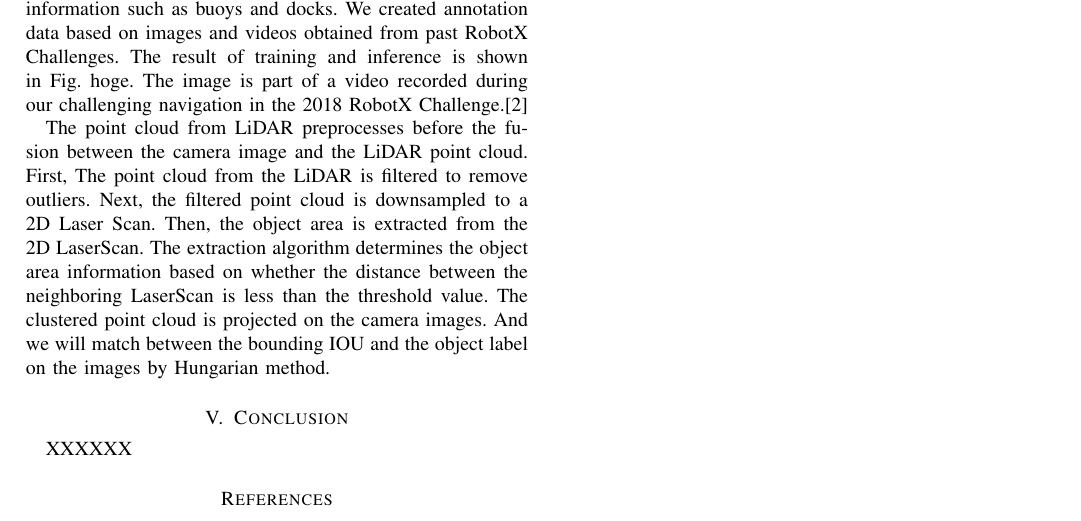
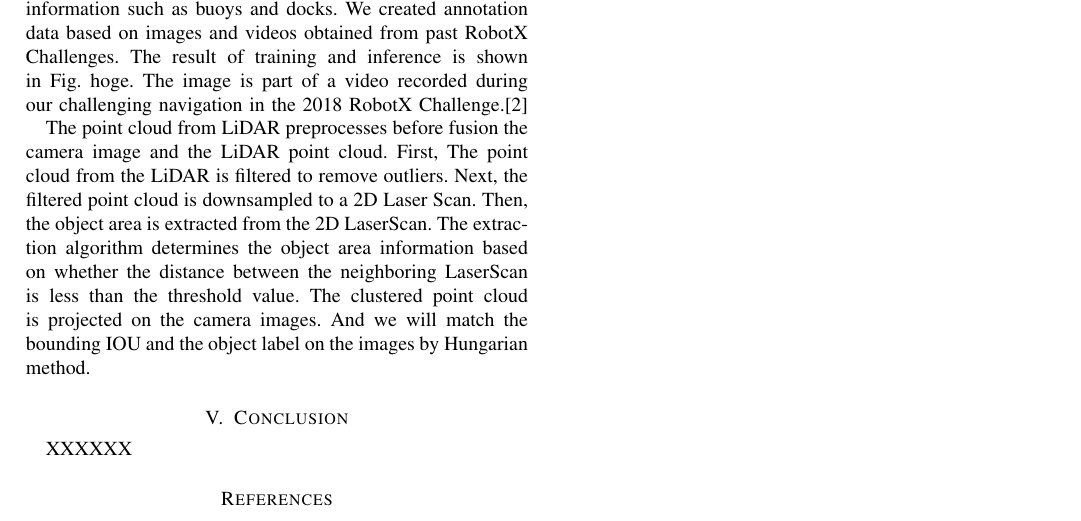
Before and after one commit to OUXT-Polaris/design_paper_roboboat_2025, a LaTeX paper (main.tex): part of page 2 of 2, cut so that both start at the same text. Compiled offline with pdfLaTeX; a missing font is replaced by an installed copy or a similar font; a LaTeX package or settings file that is missing is left out.

Commit message:
add grammaly check

```diff
--- a/main.tex
+++ b/main.tex
@@ -140,13 +140,13 @@ We used  YOLOX\cite{YOLOX} for object Detection of task object information such
 We created annotation data based on images and videos obtained from past RobotX Challenges.
 The result of training and inference is shown in Fig. hoge.
 The image is part of a video recorded during our challenging navigation in the 2018 RobotX Challenge.\cite{{RobotX2018_video}}
-\indent The point cloud from LiDAR preprocesses before the fusion between the camera image and the LiDAR point cloud.
+\indent The point cloud from LiDAR preprocesses before fusion the camera image and the LiDAR point cloud.
 First, The point cloud from the LiDAR is filtered to remove outliers.
 Next, the filtered point cloud is downsampled to a 2D Laser Scan.
 Then, the object area is extracted from the 2D LaserScan.
 The extraction algorithm determines the object area information based on whether the distance between the neighboring LaserScan is less than the threshold value.
 The clustered point cloud is projected on the camera images.
-And we will match between the bounding IOU and the object label on the images by Hungarian method.
+And we will match the bounding IOU and the object label on the images by Hungarian method.
 
 \section{Conclusion}
 XXXXXX
```
